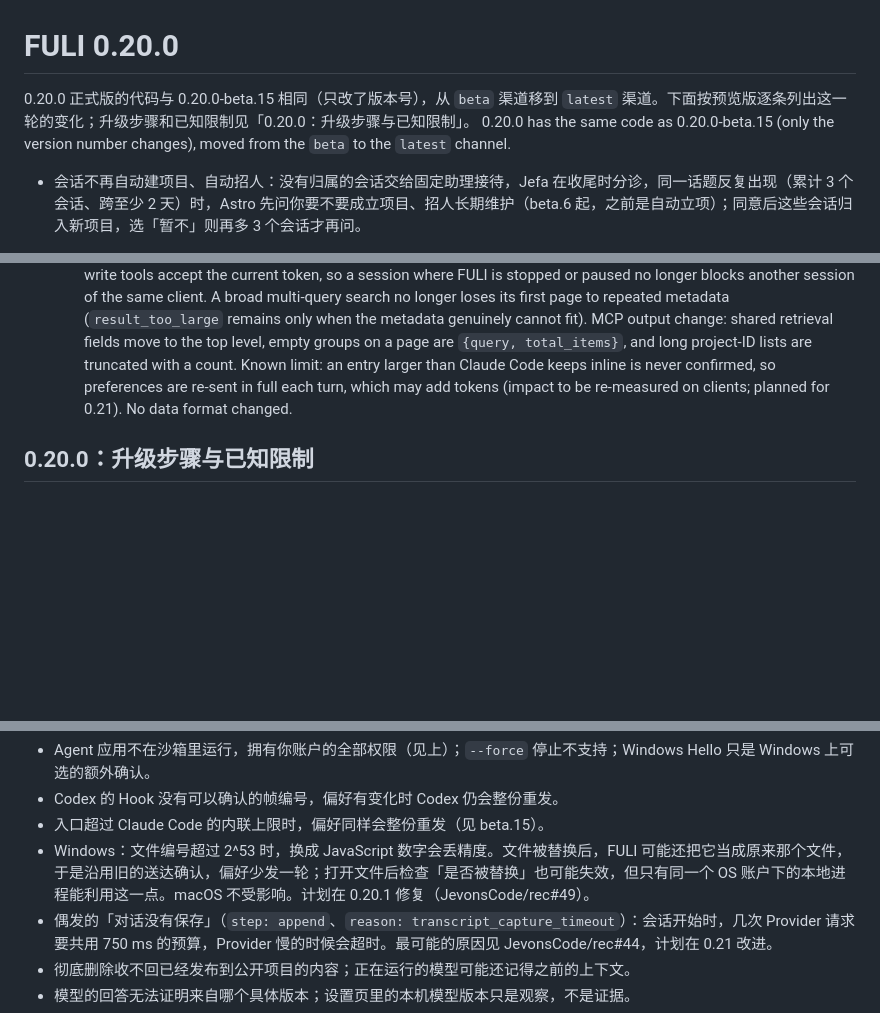
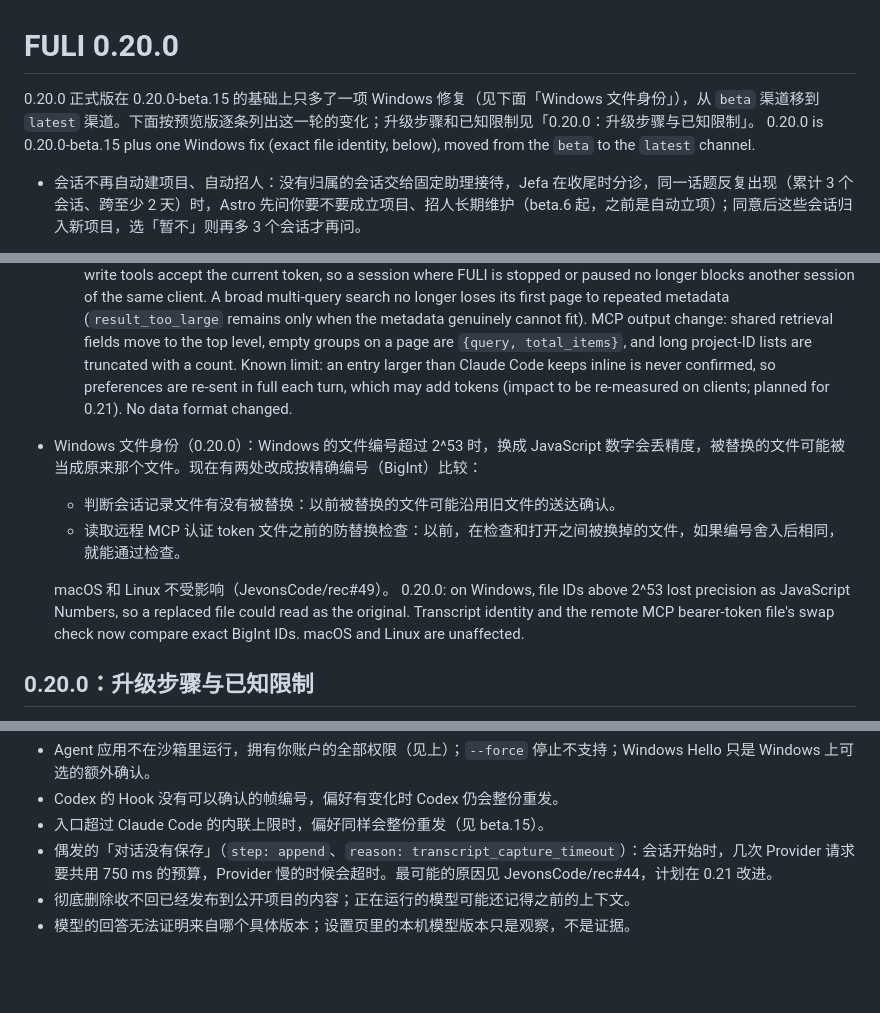
Before and after one commit to JevonsCode/fuli, a Markdown page: docs/releases/0.20.0.md, 3 parts joined by grey strips. Rendered like a GitHub page; blank space fills up the shorter version.

Commit message:
docs(release): 0.20.0 is beta.15 plus the Windows exact file identity fix (#360)

```diff
--- a/docs/releases/0.20.0.md
+++ b/docs/releases/0.20.0.md
@@ -1,7 +1,7 @@
 # FULI 0.20.0
 
-0.20.0 正式版的代码与 0.20.0-beta.15 相同（只改了版本号），从 `beta` 渠道移到 `latest` 渠道。下面按预览版逐条列出这一轮的变化；升级步骤和已知限制见「0.20.0：升级步骤与已知限制」。
-0.20.0 has the same code as 0.20.0-beta.15 (only the version number changes), moved from the `beta` to the `latest` channel.
+0.20.0 正式版在 0.20.0-beta.15 的基础上只多了一项 Windows 修复（见下面「Windows 文件身份」），从 `beta` 渠道移到 `latest` 渠道。下面按预览版逐条列出这一轮的变化；升级步骤和已知限制见「0.20.0：升级步骤与已知限制」。
+0.20.0 is 0.20.0-beta.15 plus one Windows fix (exact file identity, below), moved from the `beta` to the `latest` channel.
 
 - 会话不再自动建项目、自动招人：没有归属的会话交给固定助理接待，Jefa 在收尾时分诊，同一话题反复出现（累计 3 个会话、跨至少 2 天）时，Astro 先问你要不要成立项目、招人长期维护（beta.6 起，之前是自动立项）；同意后这些会话归入新项目，选「暂不」则再多 3 个会话才再问。
 - 项目必须有简介；Agent 必须有职业，Bole 按职业招聘，组长只负责拆活、派活和收口。
@@ -168,6 +168,13 @@
   - **已知限制**：入口太大时（偏好多时可能超过 1 万字符），Claude Code 只保存预览，FULI 收不到这一帧「已送达」的确认，下一轮还会整份重发偏好。这可能让开启 FULI 时多花 token，实际影响多大还要等客户端复测；计划在 0.21 解决。
   beta.15: the task entry now states how to close the task (with the actual token and receipt) and puts the closing fields first. A stale task token or a Provider fault is reported as such instead of "unattributed". Seven task-write tools accept the current token, so a session where FULI is stopped or paused no longer blocks another session of the same client. A broad multi-query search no longer loses its first page to repeated metadata (`result_too_large` remains only when the metadata genuinely cannot fit). MCP output change: shared retrieval fields move to the top level, empty groups on a page are `{query, total_items}`, and long project-ID lists are truncated with a count. Known limit: an entry larger than Claude Code keeps inline is never confirmed, so preferences are re-sent in full each turn, which may add tokens (impact to be re-measured on clients; planned for 0.21). No data format changed.
 
+- Windows 文件身份（0.20.0）：Windows 的文件编号超过 2^53 时，换成 JavaScript 数字会丢精度，被替换的文件可能被当成原来那个文件。现在有两处改成按精确编号（BigInt）比较：
+  - 判断会话记录文件有没有被替换：以前被替换的文件可能沿用旧文件的送达确认。
+  - 读取远程 MCP 认证 token 文件之前的防替换检查：以前，在检查和打开之间被换掉的文件，如果编号舍入后相同，就能通过检查。
+
+  macOS 和 Linux 不受影响（JevonsCode/rec#49）。
+  0.20.0: on Windows, file IDs above 2^53 lost precision as JavaScript Numbers, so a replaced file could read as the original. Transcript identity and the remote MCP bearer-token file's swap check now compare exact BigInt IDs. macOS and Linux are unaffected.
+
 ## 0.20.0：升级步骤与已知限制
 
 **平台**：这一轮以 macOS 为主要平台。Windows（包括托盘版）在这一轮只是 beta 水平：功能都在，CI 也跑全部测试，但实测少于 macOS。
@@ -188,7 +195,6 @@
 - Agent 应用不在沙箱里运行，拥有你账户的全部权限（见上）；`--force` 停止不支持；Windows Hello 只是 Windows 上可选的额外确认。
 - Codex 的 Hook 没有可以确认的帧编号，偏好有变化时 Codex 仍会整份重发。
 - 入口超过 Claude Code 的内联上限时，偏好同样会整份重发（见 beta.15）。
-- Windows：文件编号超过 2^53 时，换成 JavaScript 数字会丢精度。文件被替换后，FULI 可能还把它当成原来那个文件，于是沿用旧的送达确认，偏好少发一轮；打开文件后检查「是否被替换」也可能失效，但只有同一个 OS 账户下的本地进程能利用这一点。macOS 不受影响。计划在 0.20.1 修复（JevonsCode/rec#49）。
 - 偶发的「对话没有保存」（`step: append`、`reason: transcript_capture_timeout`）：会话开始时，几次 Provider 请求要共用 750 ms 的预算，Provider 慢的时候会超时。最可能的原因见 JevonsCode/rec#44，计划在 0.21 改进。
 - 彻底删除收不回已经发布到公开项目的内容；正在运行的模型可能还记得之前的上下文。
 - 模型的回答无法证明来自哪个具体版本；设置页里的本机模型版本只是观察，不是证据。
```
